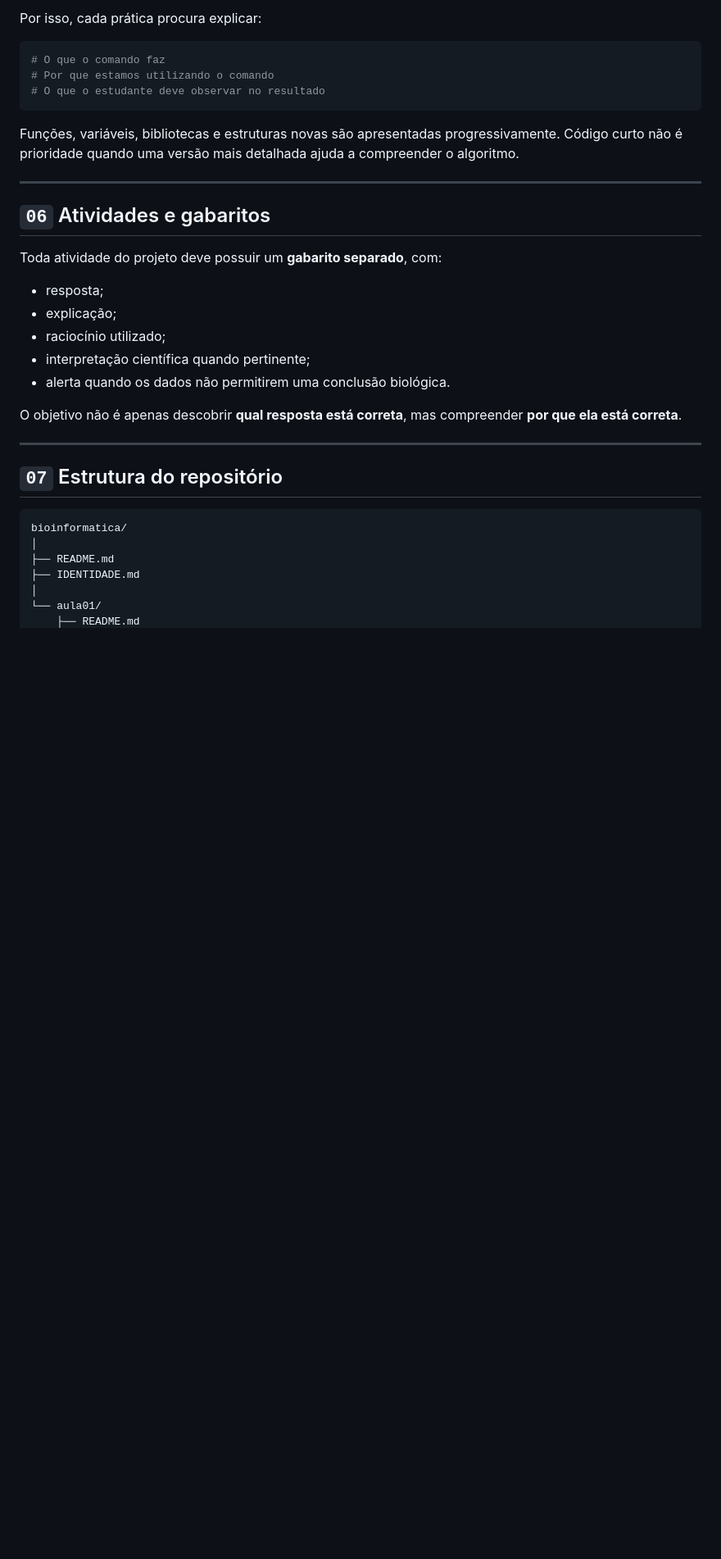
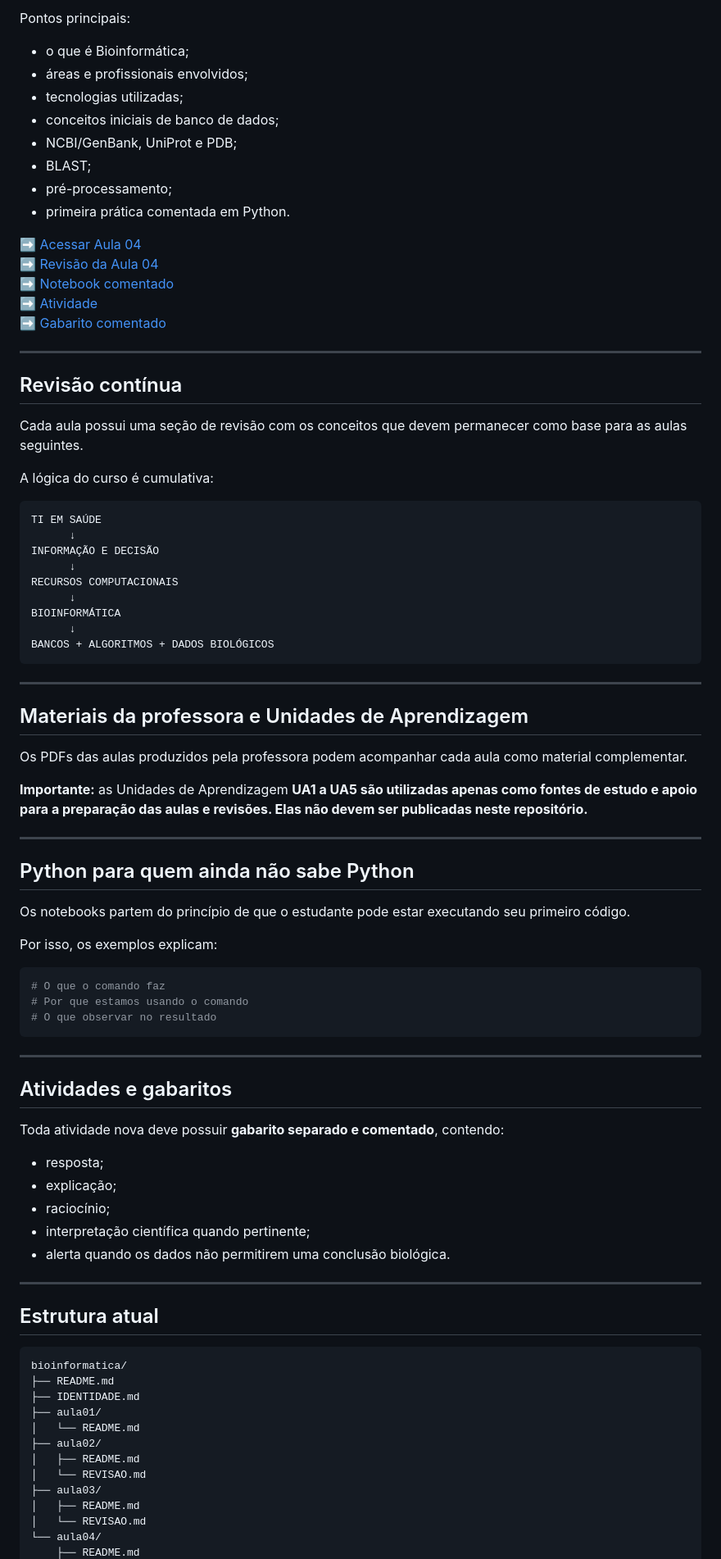
Before and after one commit to deniaulainfead23/bioinformatica, a Markdown page: README.md, the part around one of its changes. Shown at 82% size. Rendered like a GitHub page; blank space fills up the shorter version.

````diff
--- a/README.md
+++ b/README.md
@@ -99,37 +79,90 @@ Os notebooks deste projeto partem do princípio de que o estudante pode estar ex
 
-Por isso, cada prática procura explicar:
+Pontos principais:
+
+- o que é Bioinformática;
+- áreas e profissionais envolvidos;
+- tecnologias utilizadas;
+- conceitos iniciais de banco de dados;
+- NCBI/GenBank, UniProt e PDB;
+- BLAST;
+- pré-processamento;
+- primeira prática comentada em Python.
+
+➡️ [Acessar Aula 04](aula04/README.md)
+➡️ [Revisão da Aula 04](aula04/REVISAO.md)
+➡️ [Notebook comentado](aula04/aula04_colab.ipynb)
+➡️ [Atividade](aula04/atividade.md)
+➡️ [Gabarito comentado](aula04/gabarito.md)
+
+---
+
+## Revisão contínua
+
+Cada aula possui uma seção de revisão com os conceitos que devem permanecer como base para as aulas seguintes.
+
+A lógica do curso é cumulativa:
+
+```text
+TI EM SAÚDE
+      ↓
+INFORMAÇÃO E DECISÃO
+      ↓
+RECURSOS COMPUTACIONAIS
+      ↓
+BIOINFORMÁTICA
+      ↓
+BANCOS + ALGORITMOS + DADOS BIOLÓGICOS
+```
+
+---
+
+## Materiais da professora e Unidades de Aprendizagem
+
+Os PDFs das aulas produzidos pela professora podem acompanhar cada aula como material complementar.
+
+**Importante:** as Unidades de Aprendizagem **UA1 a UA5 são utilizadas apenas como fontes de estudo e apoio para a preparação das aulas e revisões. Elas não devem ser publicadas neste repositório.**
+
+---
+
+## Python para quem ainda não sabe Python
+
+Os notebooks partem do princípio de que o estudante pode estar executando seu primeiro código.
+
+Por isso, os exemplos explicam:
 
 ```python
 # O que o comando faz
-# Por que estamos utilizando o comando
-# O que o estudante deve observar no resultado
+# Por que estamos usando o comando
+# O que observar no resultado
 ```
-
-Funções, variáveis, bibliotecas e estruturas novas são apresentadas progressivamente. Código curto não é prioridade quando uma versão mais detalhada ajuda a compreender o algoritmo.
 
 ---
 
-## `06` Atividades e gabaritos
+## Atividades e gabaritos
 
-Toda atividade do projeto deve possuir um **gabarito separado**, com:
+Toda atividade nova deve possuir **gabarito separado e comentado**, contendo:
 
 - resposta;
 - explicação;
-- raciocínio utilizado;
+- raciocínio;
 - interpretação científica quando pertinente;
 - alerta quando os dados não permitirem uma conclusão biológica.
 
-O objetivo não é apenas descobrir **qual resposta está correta**, mas compreender **por que ela está correta**.
-
 ---
 
-## `07` Estrutura do repositório
+## Estrutura atual
 
 ```text
 bioinformatica/
-│
 ├── README.md
 ├── IDENTIDADE.md
-│
-└── aula01/
+├── aula01/
+│   └── README.md
+├── aula02/
+│   ├── README.md
+│   └── REVISAO.md
+├── aula03/
+│   ├── README.md
+│   └── REVISAO.md
+└── aula04/
     ├── README.md
````
Also changed, not shown: other parts of README.md (+41 -70 lines).
